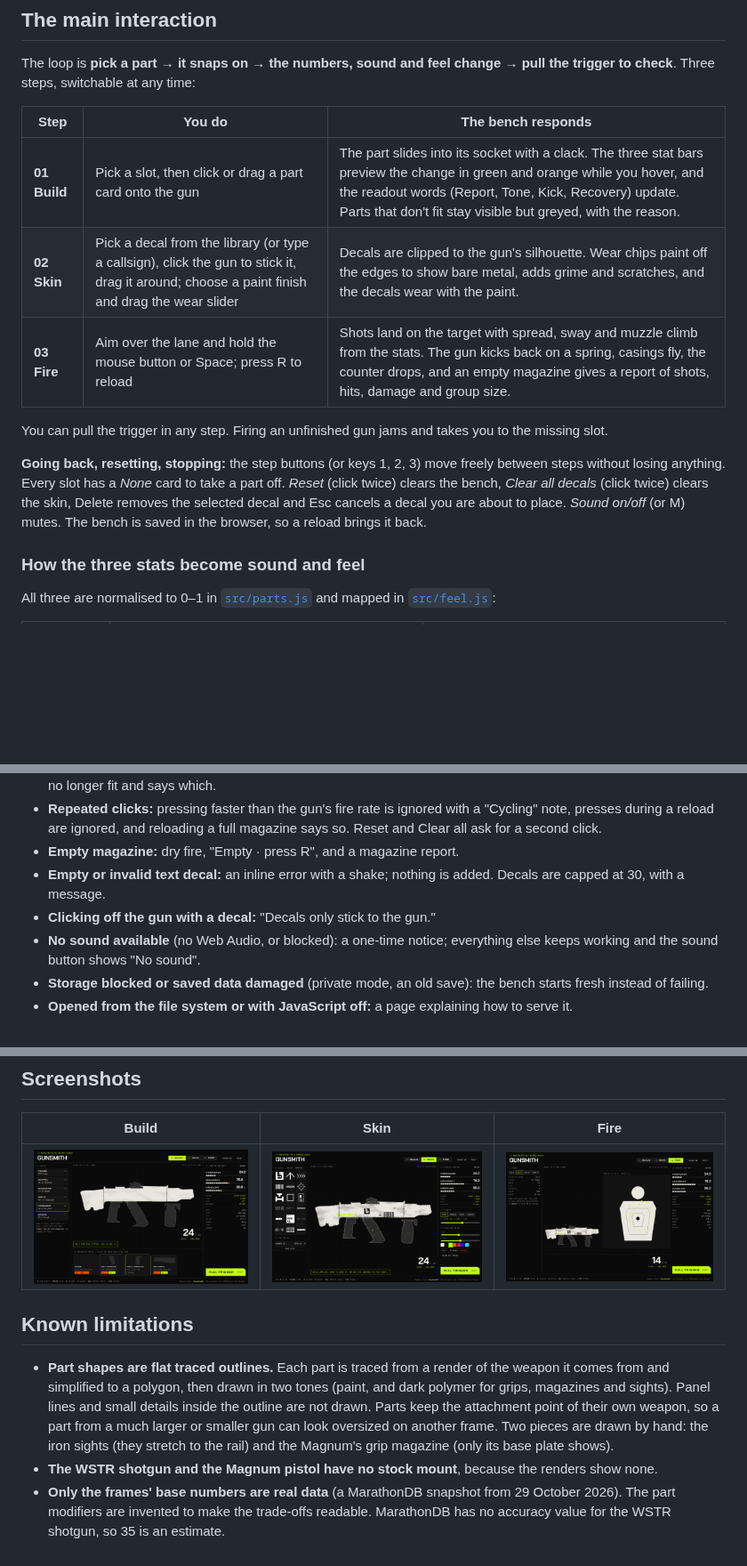
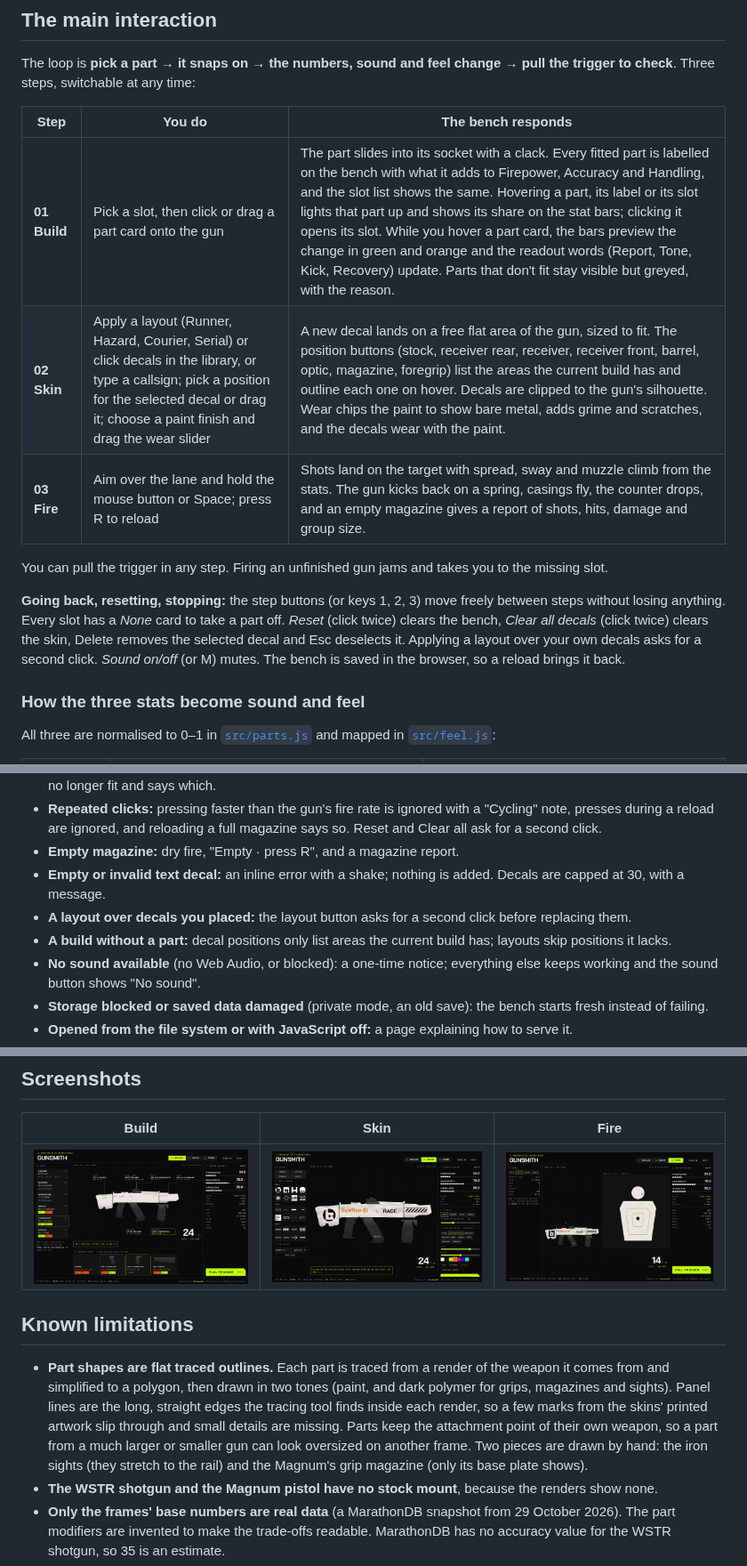
Before and after one commit to AndyZhouA2222/Assignment3-marathon, a Markdown page: README.md, 3 parts joined by grey strips. Shown at 89% size. Drawn GitHub-style; pictures changed too: docs/build.png, docs/fire.png, docs/skin.png; blank space fills up the shorter version.

Commit message:
Update README, PROCESS and screenshots for the redesign
Co-Authored-By: Claude Opus 5.5 <noreply@anthropic.com>
Claude-Session: https://claude.ai/code/session_014M9FzLkHrVuXAiwNkjLTvh

```diff
--- a/README.md
+++ b/README.md
@@ -23,13 +23,13 @@ The loop is **pick a part → it snaps on → the numbers, sound and feel change
 
 | Step | You do | The bench responds |
 |---|---|---|
-| **01 Build** | Pick a slot, then click or drag a part card onto the gun | The part slides into its socket with a clack. The three stat bars preview the change in green and orange while you hover, and the readout words (Report, Tone, Kick, Recovery) update. Parts that don't fit stay visible but greyed, with the reason. |
-| **02 Skin** | Pick a decal from the library (or type a callsign), click the gun to stick it, drag it around; choose a paint finish and drag the wear slider | Decals are clipped to the gun's silhouette. Wear chips paint off the edges to show bare metal, adds grime and scratches, and the decals wear with the paint. |
+| **01 Build** | Pick a slot, then click or drag a part card onto the gun | The part slides into its socket with a clack. Every fitted part is labelled on the bench with what it adds to Firepower, Accuracy and Handling, and the slot list shows the same. Hovering a part, its label or its slot lights that part up and shows its share on the stat bars; clicking it opens its slot. While you hover a part card, the bars preview the change in green and orange and the readout words (Report, Tone, Kick, Recovery) update. Parts that don't fit stay visible but greyed, with the reason. |
+| **02 Skin** | Apply a layout (Runner, Hazard, Courier, Serial) or click decals in the library, or type a callsign; pick a position for the selected decal or drag it; choose a paint finish and drag the wear slider | A new decal lands on a free flat area of the gun, sized to fit. The position buttons (stock, receiver rear, receiver, receiver front, barrel, optic, magazine, foregrip) list the areas the current build has and outline each one on hover. Decals are clipped to the gun's silhouette. Wear chips the paint to show bare metal, adds grime and scratches, and the decals wear with the paint. |
 | **03 Fire** | Aim over the lane and hold the mouse button or Space; press R to reload | Shots land on the target with spread, sway and muzzle climb from the stats. The gun kicks back on a spring, casings fly, the counter drops, and an empty magazine gives a report of shots, hits, damage and group size. |
 
 You can pull the trigger in any step. Firing an unfinished gun jams and takes you to the missing slot.
 
-**Going back, resetting, stopping:** the step buttons (or keys 1, 2, 3) move freely between steps without losing anything. Every slot has a *None* card to take a part off. *Reset* (click twice) clears the bench, *Clear all decals* (click twice) clears the skin, Delete removes the selected decal and Esc cancels a decal you are about to place. *Sound on/off* (or M) mutes. The bench is saved in the browser, so a reload brings it back.
+**Going back, resetting, stopping:** the step buttons (or keys 1, 2, 3) move freely between steps without losing anything. Every slot has a *None* card to take a part off. *Reset* (click twice) clears the bench, *Clear all decals* (click twice) clears the skin, Delete removes the selected decal and Esc deselects it. Applying a layout over your own decals asks for a second click. *Sound on/off* (or M) mutes. The bench is saved in the browser, so a reload brings it back.
 
 ### How the three stats become sound and feel
 
@@ -108,7 +108,8 @@ Part cards and the trigger button also work with Tab and Enter.
 - **Repeated clicks:** pressing faster than the gun's fire rate is ignored with a "Cycling" note, presses during a reload are ignored, and reloading a full magazine says so. Reset and Clear all ask for a second click.
 - **Empty magazine:** dry fire, "Empty · press R", and a magazine report.
 - **Empty or invalid text decal:** an inline error with a shake; nothing is added. Decals are capped at 30, with a message.
-- **Clicking off the gun with a decal:** "Decals only stick to the gun."
+- **A layout over decals you placed:** the layout button asks for a second click before replacing them.
+- **A build without a part:** decal positions only list areas the current build has; layouts skip positions it lacks.
 - **No sound available** (no Web Audio, or blocked): a one-time notice; everything else keeps working and the sound button shows "No sound".
 - **Storage blocked or saved data damaged** (private mode, an old save): the bench starts fresh instead of failing.
 - **Opened from the file system or with JavaScript off:** a page explaining how to serve it.
@@ -143,7 +144,7 @@ docs/                      screenshots and recordings
 
 ## Known limitations
 
-- **Part shapes are flat traced outlines.** Each part is traced from a render of the weapon it comes from and simplified to a polygon, then drawn in two tones (paint, and dark polymer for grips, magazines and sights). Panel lines and small details inside the outline are not drawn. Parts keep the attachment point of their own weapon, so a part from a much larger or smaller gun can look oversized on another frame. Two pieces are drawn by hand: the iron sights (they stretch to the rail) and the Magnum's grip magazine (only its base plate shows).
+- **Part shapes are flat traced outlines.** Each part is traced from a render of the weapon it comes from and simplified to a polygon, then drawn in two tones (paint, and dark polymer for grips, magazines and sights). Panel lines are the long, straight edges the tracing tool finds inside each render, so a few marks from the skins' printed artwork slip through and small details are missing. Parts keep the attachment point of their own weapon, so a part from a much larger or smaller gun can look oversized on another frame. Two pieces are drawn by hand: the iron sights (they stretch to the rail) and the Magnum's grip magazine (only its base plate shows).
 - **The WSTR shotgun and the Magnum pistol have no stock mount**, because the renders show none.
 - **Only the frames' base numbers are real data** (a MarathonDB snapshot from 29 October 2026). The part modifiers are invented to make the trade-offs readable. MarathonDB has no accuracy value for the WSTR shotgun, so 35 is an estimate.
 - **The sound is synthesised**, not recorded. It is built to make differences between builds obvious, not to sound like the real game. Phones on silent may mute it.
```
Also changed, not shown: other parts of README.md (+4 -4 lines), PROCESS.md (+6 -1 lines), 2 other files.
